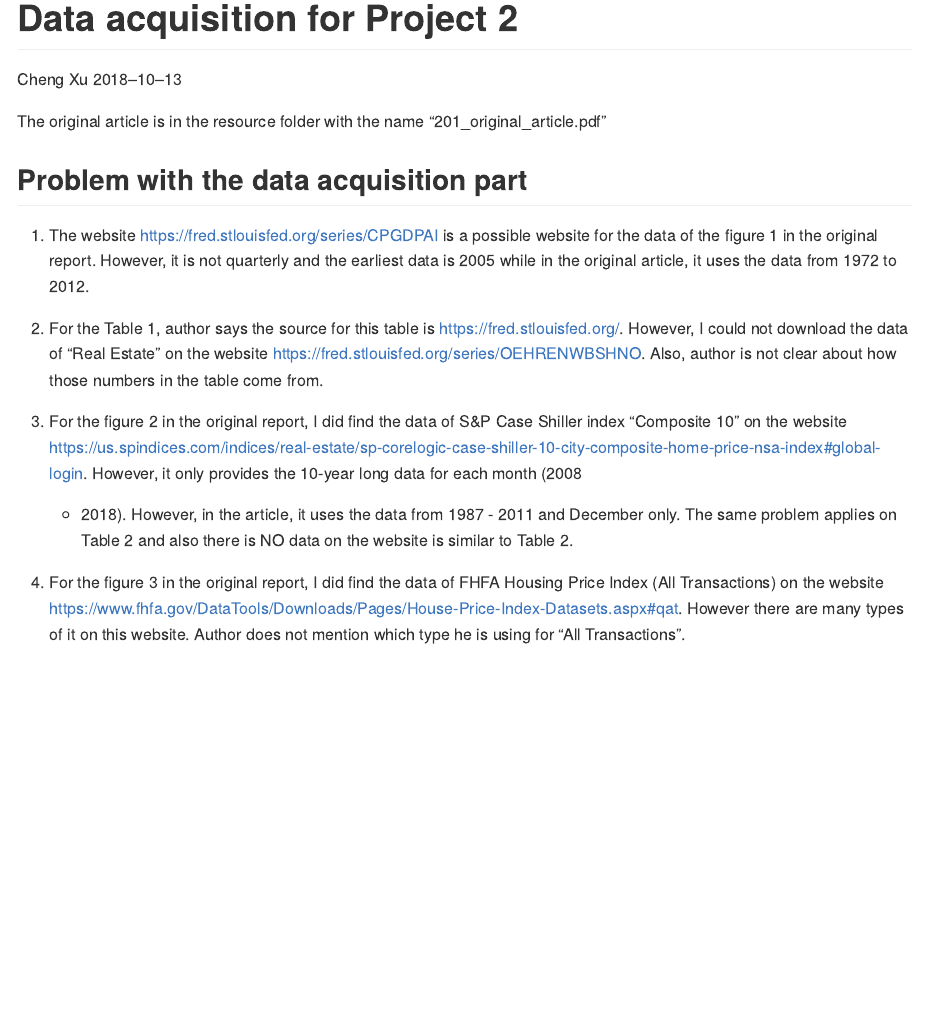
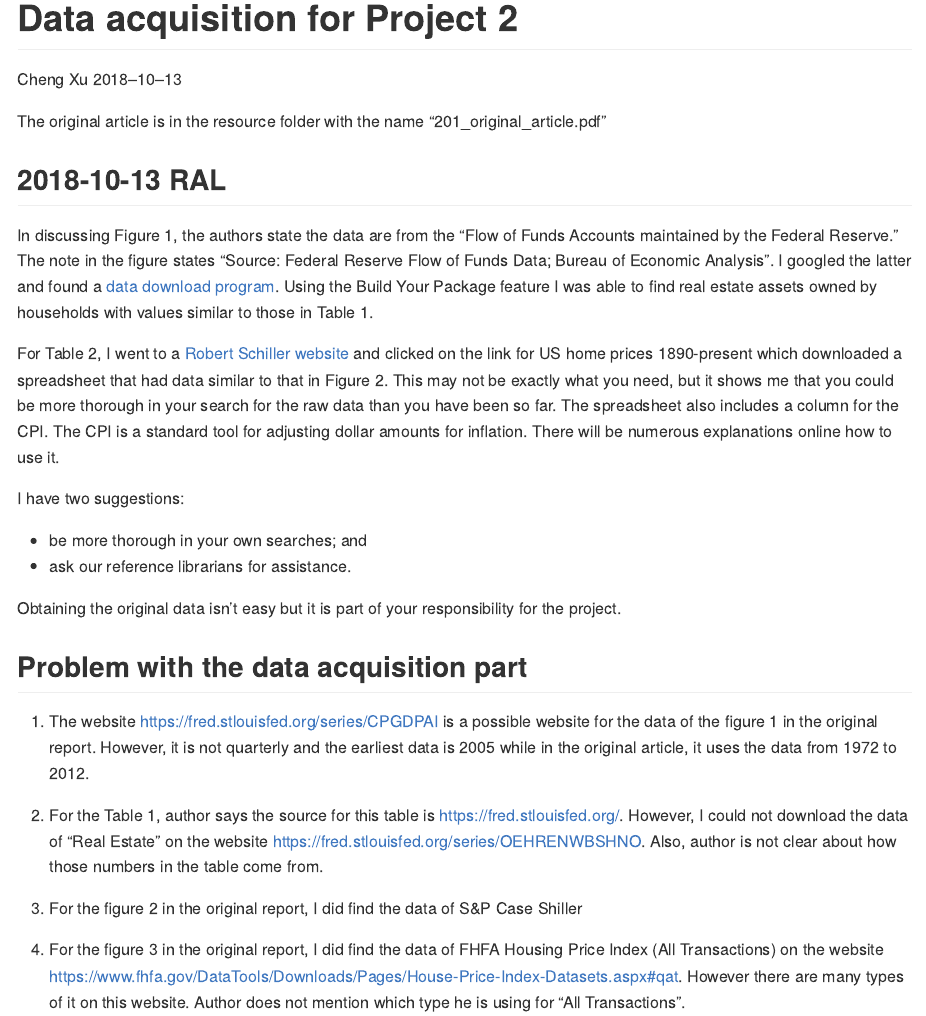
Before and after one commit to xucheng1/ME597-project-2-XU, an R Markdown document (reports/301_Data_Acquisition.Rmd): the page in a window 1100 px wide, from its top. The pictures show the output file reports/301_Data_Acquisition.md that the author committed with the source, drawn offline in the style of GitHub.

Commit message:
RAL comments

```diff
--- a/reports/301_Data_Acquisition.Rmd
+++ b/reports/301_Data_Acquisition.Rmd
@@ -20,13 +20,30 @@ opts_knit$set(root.dir = "../")
 
 The original article is in the resource folder with the name "201_original_article.pdf"
 
+##  2018-10-13 RAL
+
+In discussing Figure 1, the authors state the data are from the "Flow of Funds Accounts maintained by the Federal Reserve." The note in the figure states "Source: Federal Reserve Flow of Funds Data; Bureau of Economic Analysis". I googled the latter and found a [data download program](https://www.federalreserve.gov/datadownload/Choose.aspx?rel=Z1). Using the Build Your Package feature I was able to find real estate assets owned by households with values similar to those in Table 1.
+
+For Table 2, I went to a [Robert Schiller website](http://www.econ.yale.edu/~shiller/data.htm) and clicked on the link for US home prices 1890-present which downloaded a spreadsheet that had data similar to that in Figure 2. This may not be exactly what you need, but it shows me that you could be more thorough in your search for the raw data than you have been so far. The spreadsheet also includes a column for the CPI. The CPI is a standard tool for adjusting dollar amounts for inflation. There will be numerous explanations online how to use it.
+
+I have two suggestions:
+
+- be more thorough in your own searches; and
+- ask our reference librarians for assistance.
+
+Obtaining the original data isn't easy but it is part of your responsibility for the project.
+
+
+
+
+
 ## Problem with the data acquisition part
 
 1. The website https://fred.stlouisfed.org/series/CPGDPAI is a possible website for the data of the figure 1 in the original report. However, it is not quarterly and the earliest data is 2005 while in the original article, it uses the data from 1972 to 2012.
 
 1. For the Table 1, author says the source for this table is https://fred.stlouisfed.org/. However, I could not download the data of "Real Estate" on the website https://fred.stlouisfed.org/series/OEHRENWBSHNO. Also, author is not clear about how those numbers in the table come from.
 
-2. For the figure 2 in the original report, I did find the data of S&P Case Shiller index "Composite 10" on the website https://us.spindices.com/indices/real-estate/sp-corelogic-case-shiller-10-city-composite-home-price-nsa-index#global-login. However, it only provides the 10-year long data for each month (2008 - 2018). However, in the article, it uses the data from 1987 - 2011 and December only. The same problem applies on Table 2 and also there is NO data on the website is similar to Table 2.
+2. For the figure 2 in the original report, I did find the data of S&P Case Shiller
 
 3. For the figure 3 in the original report, I did find the data of FHFA Housing Price Index (All Transactions) on the website https://www.fhfa.gov/DataTools/Downloads/Pages/House-Price-Index-Datasets.aspx#qat. However there are many types of it on this website. Author does not mention which type he is using for "All Transactions".
 
```
Also changed, not shown: reports/301_Data_Acquisition.md.
